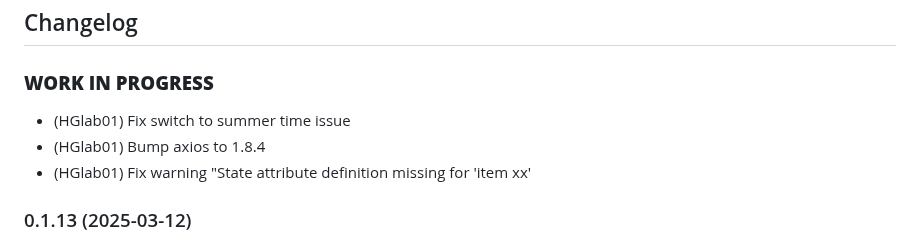
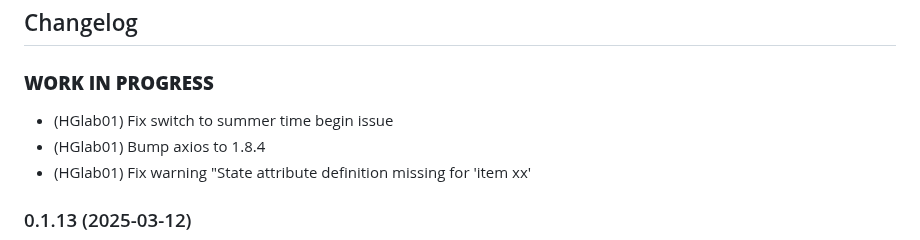
Before and after one commit to HGlab01/ioBroker.apg-info, a Markdown page: README.md, the part around the change. GitHub-like rendering.

```diff
--- a/README.md
+++ b/README.md
@@ -35,7 +35,7 @@ For more details check https://transparency.entsoe.eu/content/static_content/Sta
     ### __WORK IN PROGRESS__
 -->
 ### __WORK IN PROGRESS__
-* (HGlab01) Fix switch to summer time issue
+* (HGlab01) Fix switch to summer time begin issue
 * (HGlab01) Bump axios to 1.8.4
 * (HGlab01) Fix warning "State attribute definition missing for 'item xx'
 
```
